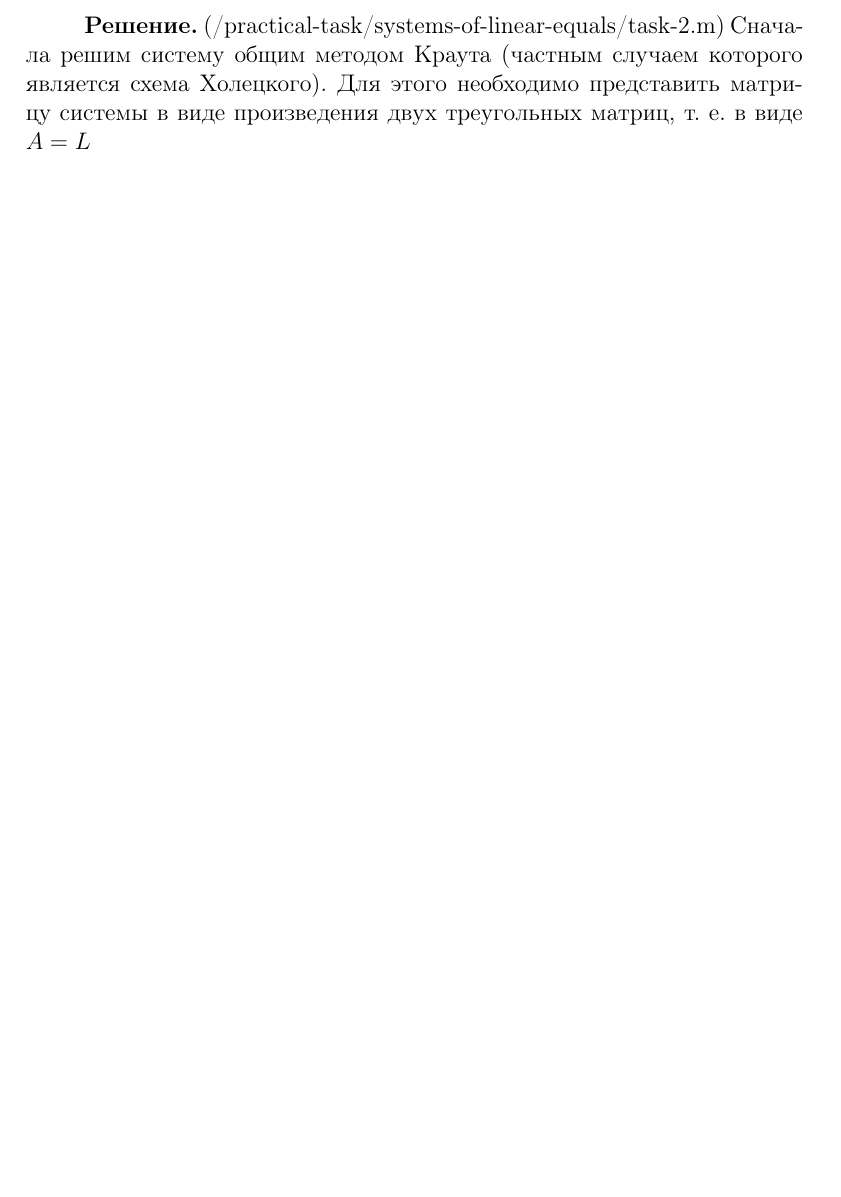
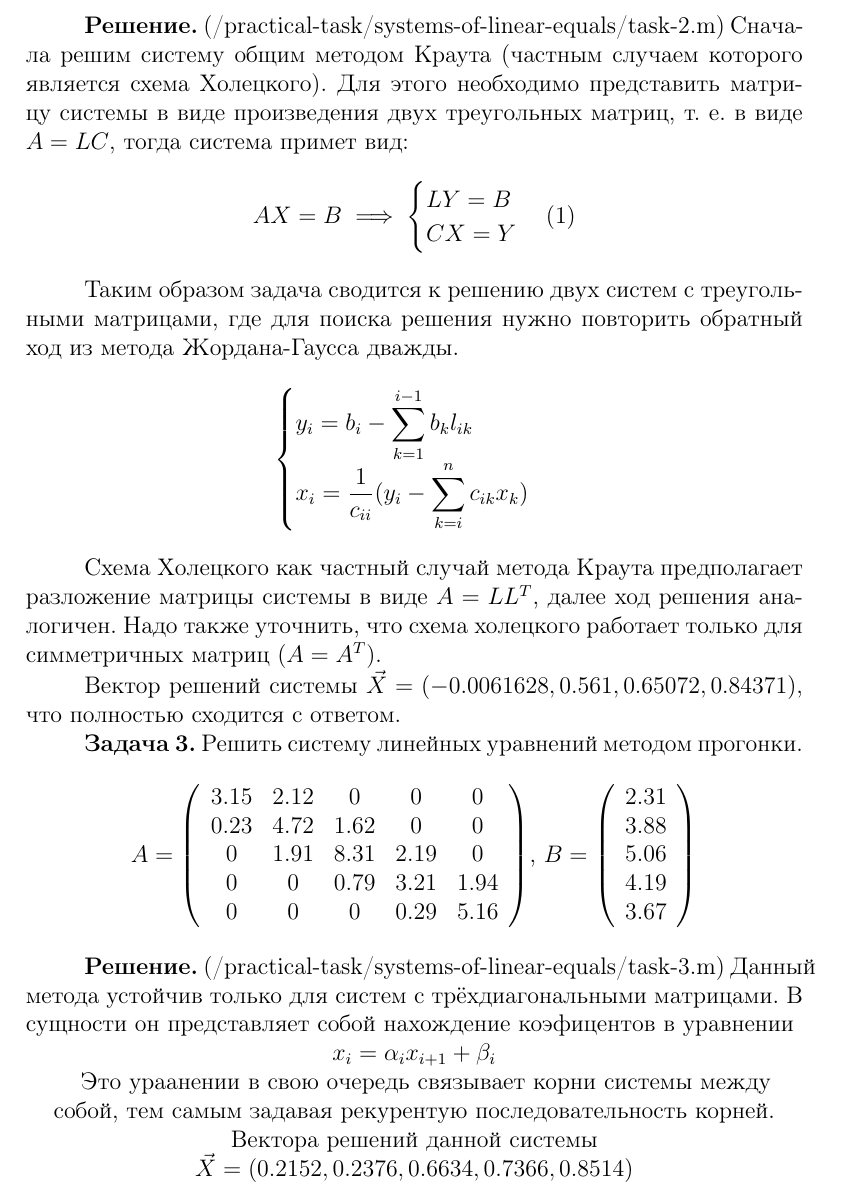
Before and after one commit to bequinG0/numerical_methods, a LaTeX document (practical-tasks/reports/systems-of-linear-equals.tex): part of page 2 of 2, cut so that both start at the same text, the shorter picture padded with empty space. Compiled offline with pdfLaTeX.

Commit message:
complete report for system of linear equals

```diff
--- a/practical-tasks/reports/systems-of-liear-equals.tex
+++ b/practical-tasks/reports/systems-of-linear-equals.tex
@@ -111,6 +111,56 @@
     \end{center}
 
     \quad \textbf{Решение.} (/practical-task/systems-of-linear-equals/task-2.m) Сначала решим систему общим методом Краута (частным случаем которого является схема Холецкого).
-    Для этого необходимо представить матрицу системы в виде произведения двух треугольных матриц, т. е. в виде $ A = L$
+    Для этого необходимо представить матрицу системы в виде произведения двух треугольных матриц, т. е. в виде $ A = LC$, тогда система примет вид:
+
+    \begin{center}
+        $AX = B \implies
+        \begin{cases}
+            LY = B \\
+            CX = Y \\
+        \end{cases} (1)$
+    \end{center}
+
+    \quad Таким образом задача сводится к решению двух систем с треугольными матрицами, где для поиска решения нужно повторить обратный ход из метода Жордана-Гаусса дважды.
+
+    \begin{center}
+        $\begin{cases}
+            y_i = b_i - \displaystyle\sum\limits_{k=1}^{i-1} b_k l_{i k} \\
+            x_i = \dfrac{1}{c_{ii}} (y_i - \displaystyle\sum\limits_{k=i}^{n} c_{i k} x_{k})
+        \end{cases}$
+    \end{center}
+
+    \quad Cхема Холецкого как частный случай метода Краута предполагает разложение матрицы системы в виде $A = L L^T$, далее ход решения аналогичен.
+    Надо также уточнить, что схема холецкого работает только для симметричных матриц ($A = A^T$).
+
+    \quad Вектор решений системы $\vec{X} = (-0.0061628,   0.561,  0.65072,   0.84371)$, что полностью сходится с ответом.
+
+    \quad \textbf{Задача 3.} Решить систему линейных уравнений методом прогонки.
+
+    \begin{center}
+        $A = \left(
+            \begin{array}{ccccc}
+                3.15 & 2.12 & 0 & 0 & 0 \\
+                0.23 & 4.72 & 1.62 & 0 & 0 \\
+                0 & 1.91 & 8.31 & 2.19 & 0 \\
+                0 & 0 & 0.79 & 3.21 & 1.94 \\
+                0 & 0 & 0 & 0.29 & 5.16 \\
+            \end{array}
+        \right)$, $B = \left(
+            \begin{array}{c}
+                2.31 \\
+                3.88 \\
+                5.06 \\
+                4.19 \\
+                3.67 \\
+            \end{array}
+        \right)$
+    \end{center}
+
+    \quad \textbf{Решение.} (/practical-task/systems-of-linear-equals/task-3.m) Данный метода устойчив только для систем с трёхдиагональными матрицами. В сущности он представляет собой нахождение коэфицентов в уравнении
+
+    \centering $x_i = \alpha_i x_{i+1} + \beta_i$
+
+    \quad Это ураанении в свою очередь связывает корни системы между собой, тем самым задавая рекурентую последовательность корней. Вектора решений данной системы $\vec{X} = (0.2152,   0.2376,   0.6634,   0.7366,   0.8514)$
 
 \end{document}
```
Also changed, not shown: practical-tasks/reports/systems-of-liear-equals.pdf (deleted), practical-tasks/reports/systems-of-linear-equals.pdf (added), practical-tasks/reports/systems-of-linear-equals.tex (4 more changed lines), 10 other files.
